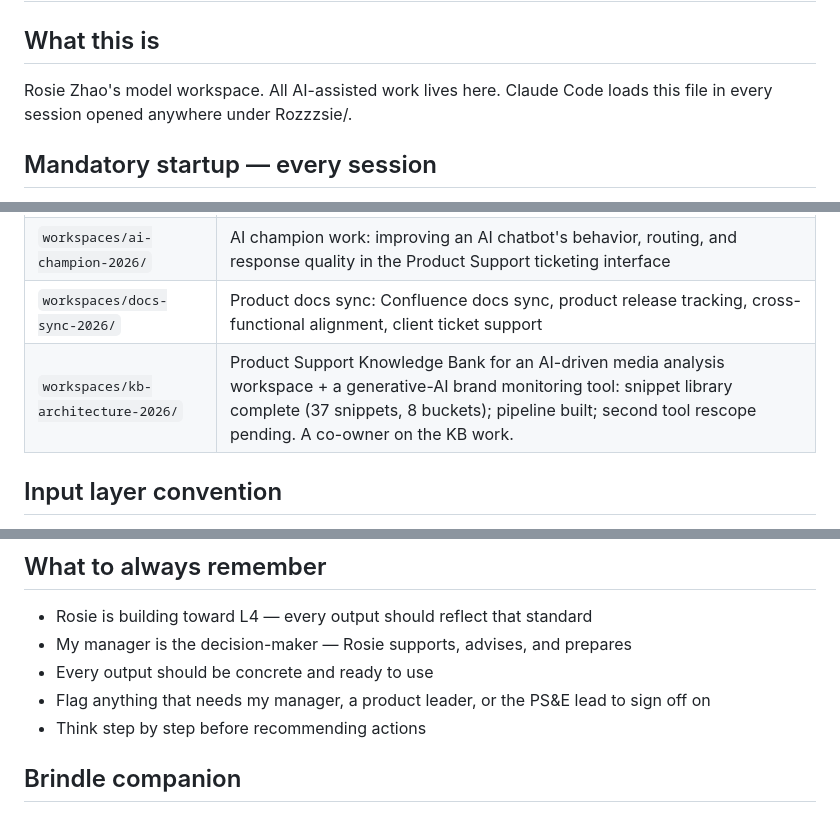
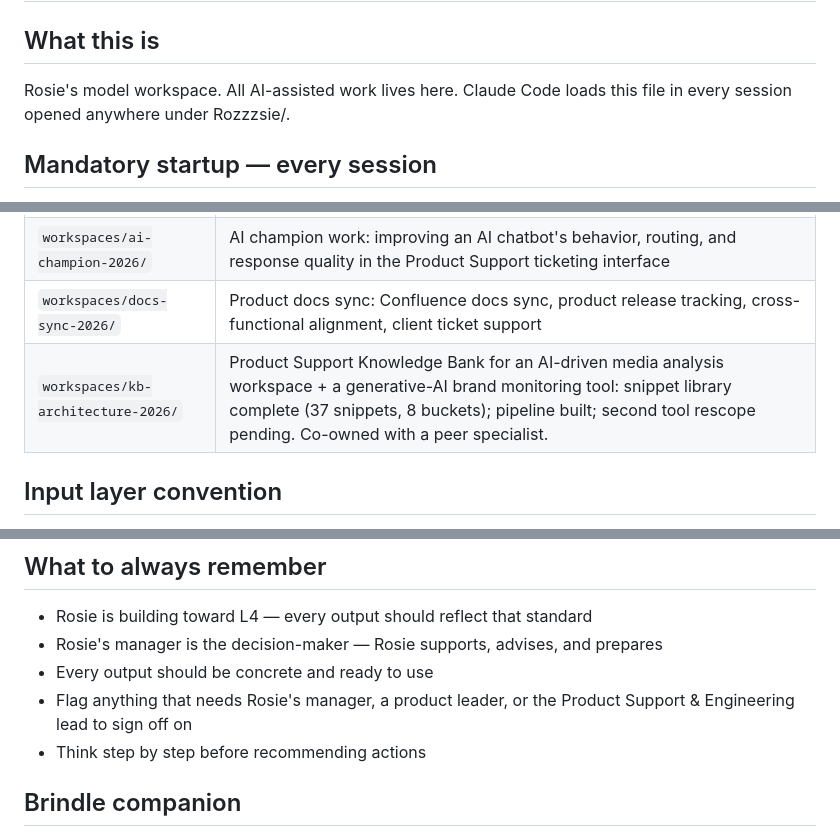
Before and after one commit to Rozzzsie/Rozzzsie, a Markdown page: CLAUDE.md, 3 parts joined by grey strips. Drawn GitHub-style.

```diff
--- a/CLAUDE.md
+++ b/CLAUDE.md
@@ -1,7 +1,7 @@
 # CLAUDE.md — Rozzzsie Root Workspace
 
 ## What this is
-Rosie Zhao's model workspace. All AI-assisted work lives here.
+Rosie's model workspace. All AI-assisted work lives here.
 Claude Code loads this file in every session opened anywhere under Rozzzsie/.
 
 ## Mandatory startup — every session
@@ -66,7 +66,7 @@ Do not improvise the format. P8 cross-references the self-reported counts agains
 | `workspaces/team-leadership-2026/` | Supports Rosie's informal L4 leadership work: hiring, coaching, team comms, performance |
 | `workspaces/ai-champion-2026/` | AI champion work: improving an AI chatbot's behavior, routing, and response quality in the Product Support ticketing interface |
 | `workspaces/docs-sync-2026/` | Product docs sync: Confluence docs sync, product release tracking, cross-functional alignment, client ticket support |
-| `workspaces/kb-architecture-2026/` | Product Support Knowledge Bank for an AI-driven media analysis workspace + a generative-AI brand monitoring tool: snippet library complete (37 snippets, 8 buckets); pipeline built; second tool rescope pending. A co-owner on the KB work. |
+| `workspaces/kb-architecture-2026/` | Product Support Knowledge Bank for an AI-driven media analysis workspace + a generative-AI brand monitoring tool: snippet library complete (37 snippets, 8 buckets); pipeline built; second tool rescope pending. Co-owned with a peer specialist. |
 
 ## Input layer convention
 Every workspace has an `_input/` folder for raw materials (Slack exports, meeting transcripts, ticket data, etc.).
@@ -156,9 +156,9 @@ At the start of any session that falls on or after a new week since the last ret
 
 ## What to always remember
 - Rosie is building toward L4 — every output should reflect that standard
-- My manager is the decision-maker — Rosie supports, advises, and prepares
+- Rosie's manager is the decision-maker — Rosie supports, advises, and prepares
 - Every output should be concrete and ready to use
-- Flag anything that needs my manager, a product leader, or the PS&E lead to sign off on
+- Flag anything that needs Rosie's manager, a product leader, or the Product Support & Engineering lead to sign off on
 - Think step by step before recommending actions
 
 ## Brindle companion
```
Also changed, not shown: other parts of CLAUDE.md (+1 -1 lines), _config/output-checklist.md (+2 -2 lines).
